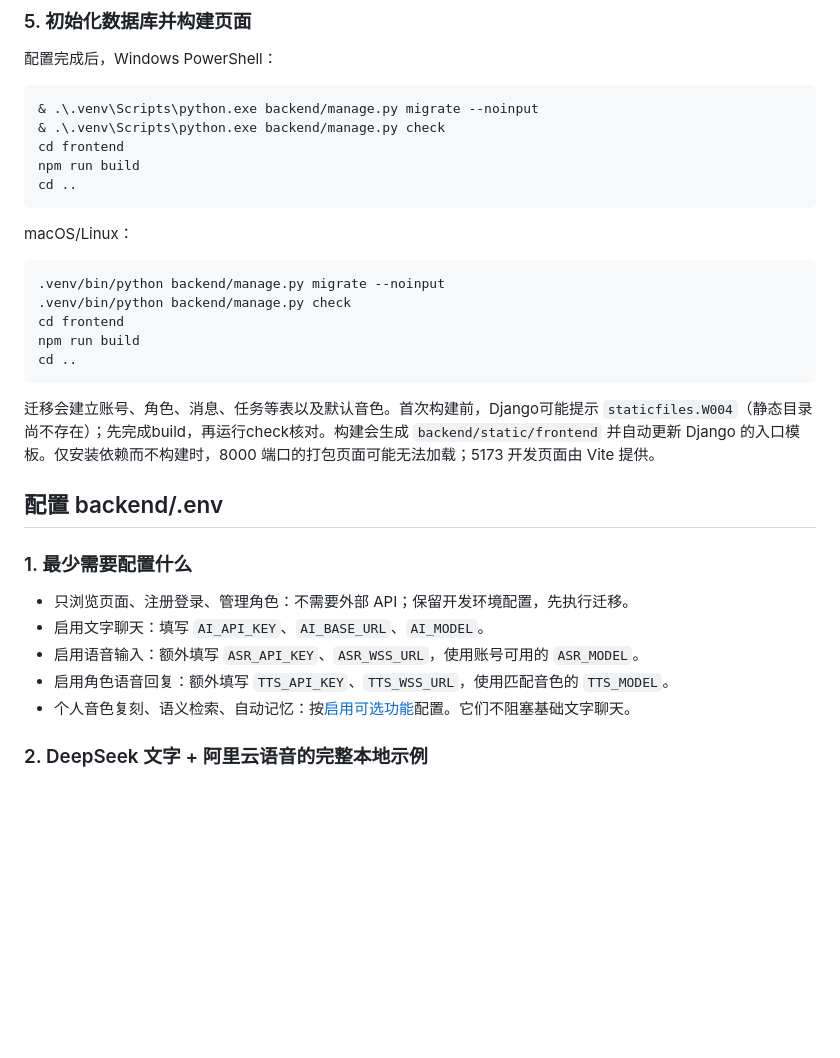
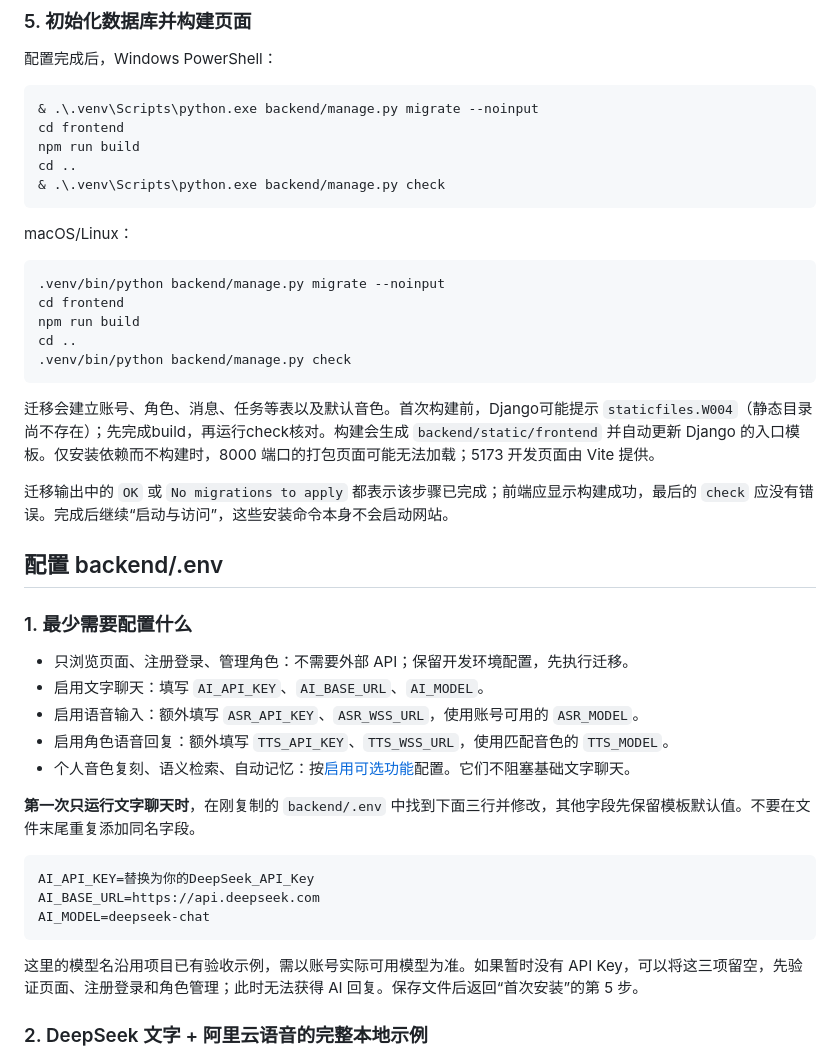
Before and after one commit to xiaoxiang-le/AI-friends, a Markdown page: README.md, the part around one of its changes. Drawn GitHub-style; blank space fills up the shorter version.

````diff
--- a/README.md
+++ b/README.md
@@ -130,23 +146,25 @@ test -f backend/.env || cp backend/.env.example backend/.env
 
 ```powershell
 & .\.venv\Scripts\python.exe backend/manage.py migrate --noinput
-& .\.venv\Scripts\python.exe backend/manage.py check
 cd frontend
 npm run build
 cd ..
+& .\.venv\Scripts\python.exe backend/manage.py check
 ```
 
 macOS/Linux：
 
 ```bash
 .venv/bin/python backend/manage.py migrate --noinput
-.venv/bin/python backend/manage.py check
 cd frontend
 npm run build
 cd ..
+.venv/bin/python backend/manage.py check
 ```
 
 迁移会建立账号、角色、消息、任务等表以及默认音色。首次构建前，Django可能提示 `staticfiles.W004`（静态目录尚不存在）；先完成build，再运行check核对。构建会生成 `backend/static/frontend` 并自动更新 Django 的入口模板。仅安装依赖而不构建时，8000 端口的打包页面可能无法加载；5173 开发页面由 Vite 提供。
+
+迁移输出中的 `OK` 或 `No migrations to apply` 都表示该步骤已完成；前端应显示构建成功，最后的 `check` 应没有错误。完成后继续“启动与访问”，这些安装命令本身不会启动网站。
 
 ## 配置 backend/.env
 
@@ -157,6 +175,16 @@ cd ..
 - 启用语音输入：额外填写 `ASR_API_KEY`、`ASR_WSS_URL`，使用账号可用的 `ASR_MODEL`。
 - 启用角色语音回复：额外填写 `TTS_API_KEY`、`TTS_WSS_URL`，使用匹配音色的 `TTS_MODEL`。
 - 个人音色复刻、语义检索、自动记忆：按[启用可选功能](#启用可选功能)配置。它们不阻塞基础文字聊天。
+
+**第一次只运行文字聊天时**，在刚复制的 `backend/.env` 中找到下面三行并修改，其他字段先保留模板默认值。不要在文件末尾重复添加同名字段。
+
+```dotenv
+AI_API_KEY=替换为你的DeepSeek_API_Key
+AI_BASE_URL=https://api.deepseek.com
+AI_MODEL=deepseek-chat
+```
+
+这里的模型名沿用项目已有验收示例，需以账号实际可用模型为准。如果暂时没有 API Key，可以将这三项留空，先验证页面、注册登录和角色管理；此时无法获得 AI 回复。保存文件后返回“首次安装”的第 5 步。
 
 ### 2. DeepSeek 文字 + 阿里云语音的完整本地示例
 
````
Also changed, not shown: other parts of README.md (+38 -0 lines).
